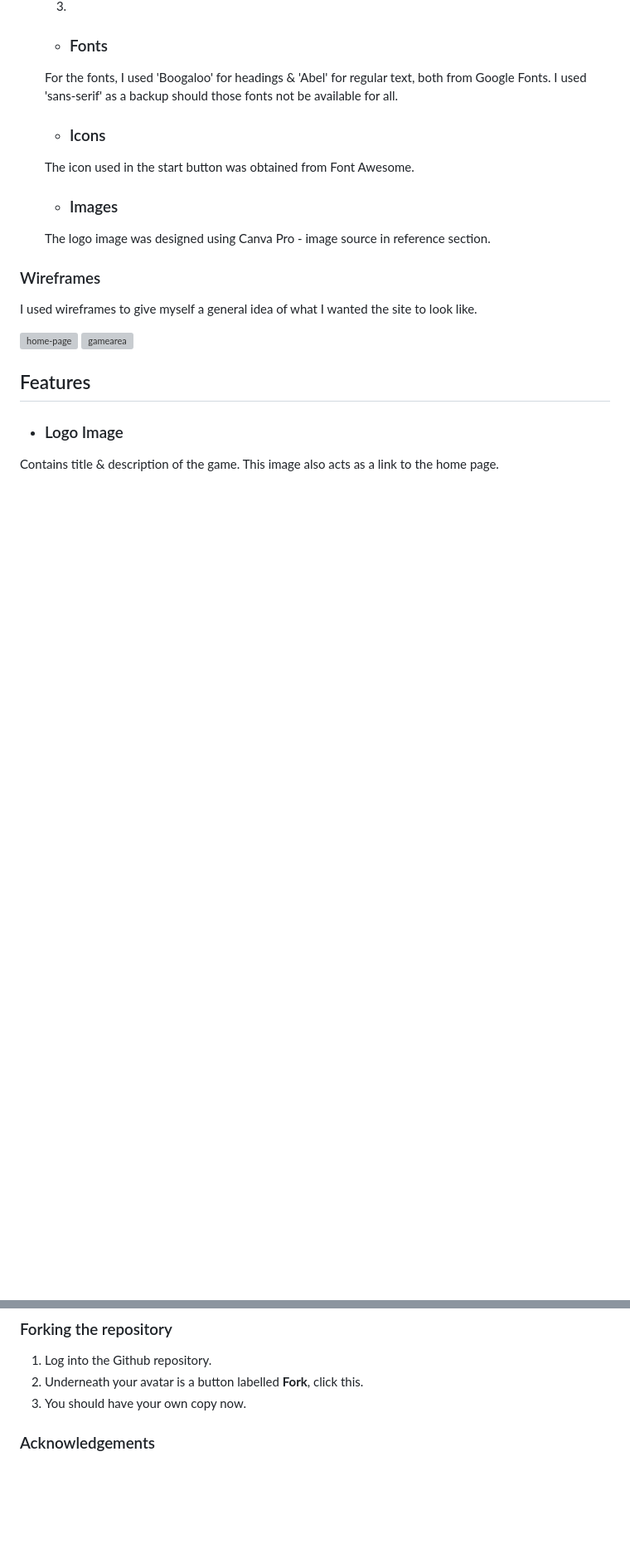
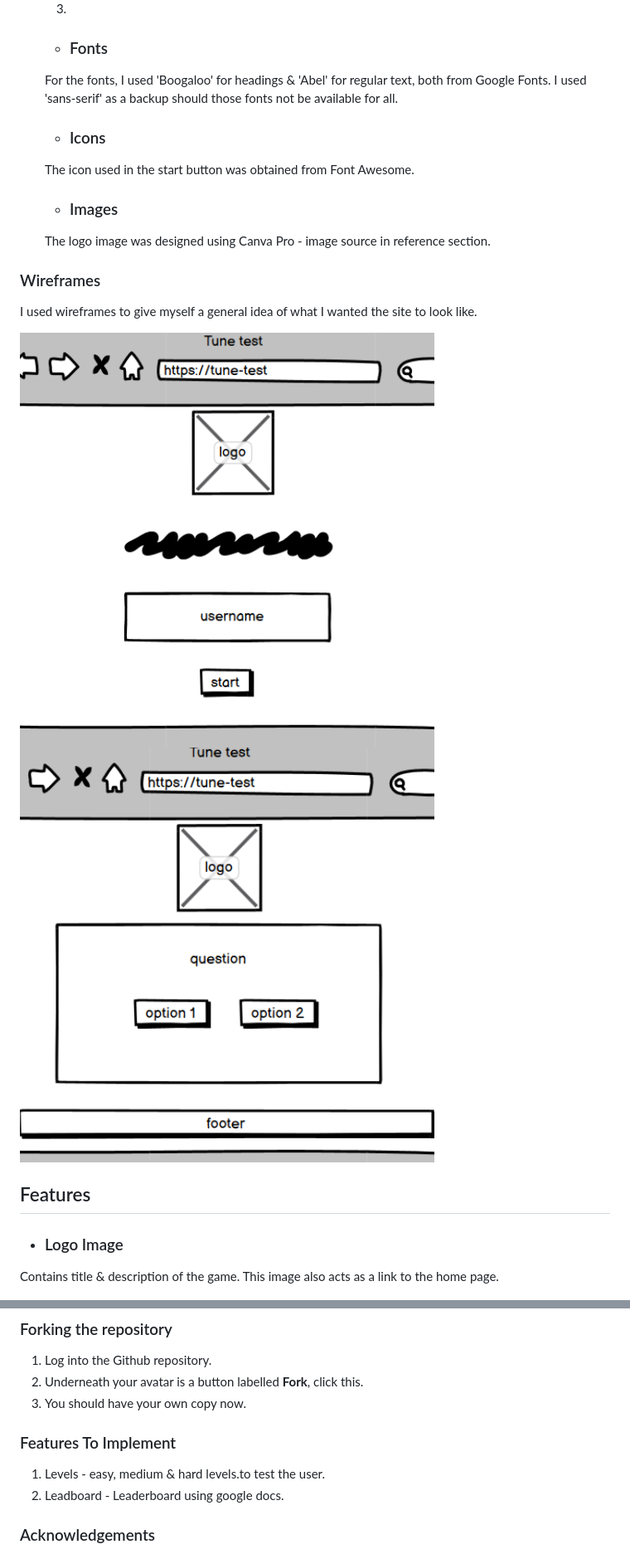
Before and after one commit to beccaob/music-trivia, a Markdown page: README.md, 2 parts joined by grey strips. Shown: that part at 83% size. Drawn GitHub-style; pictures changed too: assets/images/readme-img/game-page-wf.png (added), assets/images/readme-img/home-page-wf.png (added); blank space fills up the shorter version; grey boxes are pictures that could not be loaded.

Commit message:
add wireframe to readme images

```diff
--- a/README.md
+++ b/README.md
@@ -43,7 +43,7 @@ My site is a music trivia quiz. The aim of this project was to create an interac
 I used wireframes to give myself a general idea of what I wanted the site to look like.
 
 ![home-page](assets/images/readme-img/home-page-wf.png)
-![gamearea](assets/images/readme-img/game-wf.png)
+![gamearea](assets/images/readme-img/game-page-wf.png)
 
 ## Features
 
@@ -304,6 +304,9 @@ The project will now be cloned on your local machine.
 2. Underneath your avatar is a button labelled **Fork**, click this.
 3. You should have your own copy now.
 
+### Features To Implement
+1. Levels - easy, medium & hard levels.to test the user.
+2. Leadboard - Leaderboard using google docs.
 
 ### Acknowledgements
 
```
Also changed, not shown: other parts of README.md (+0 -1 lines).
